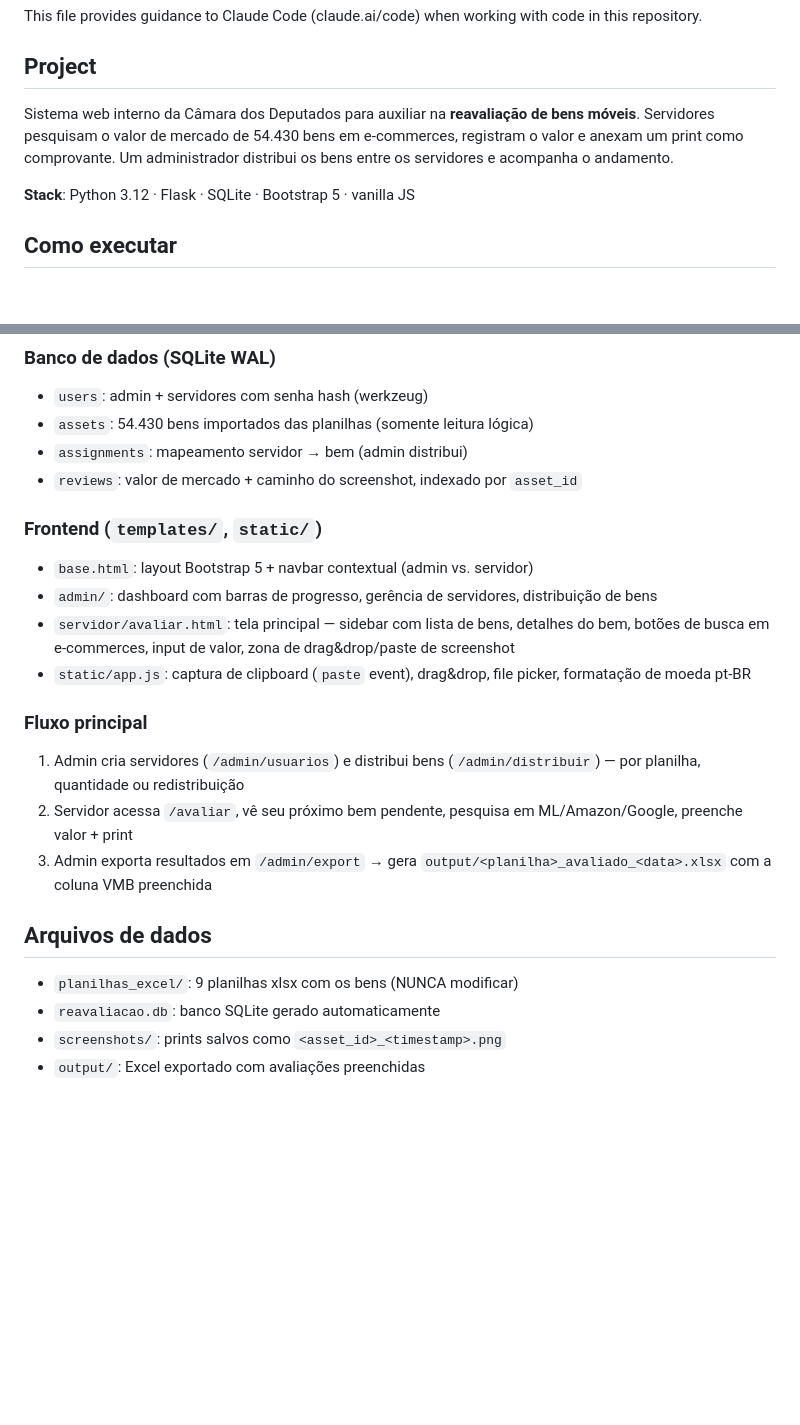
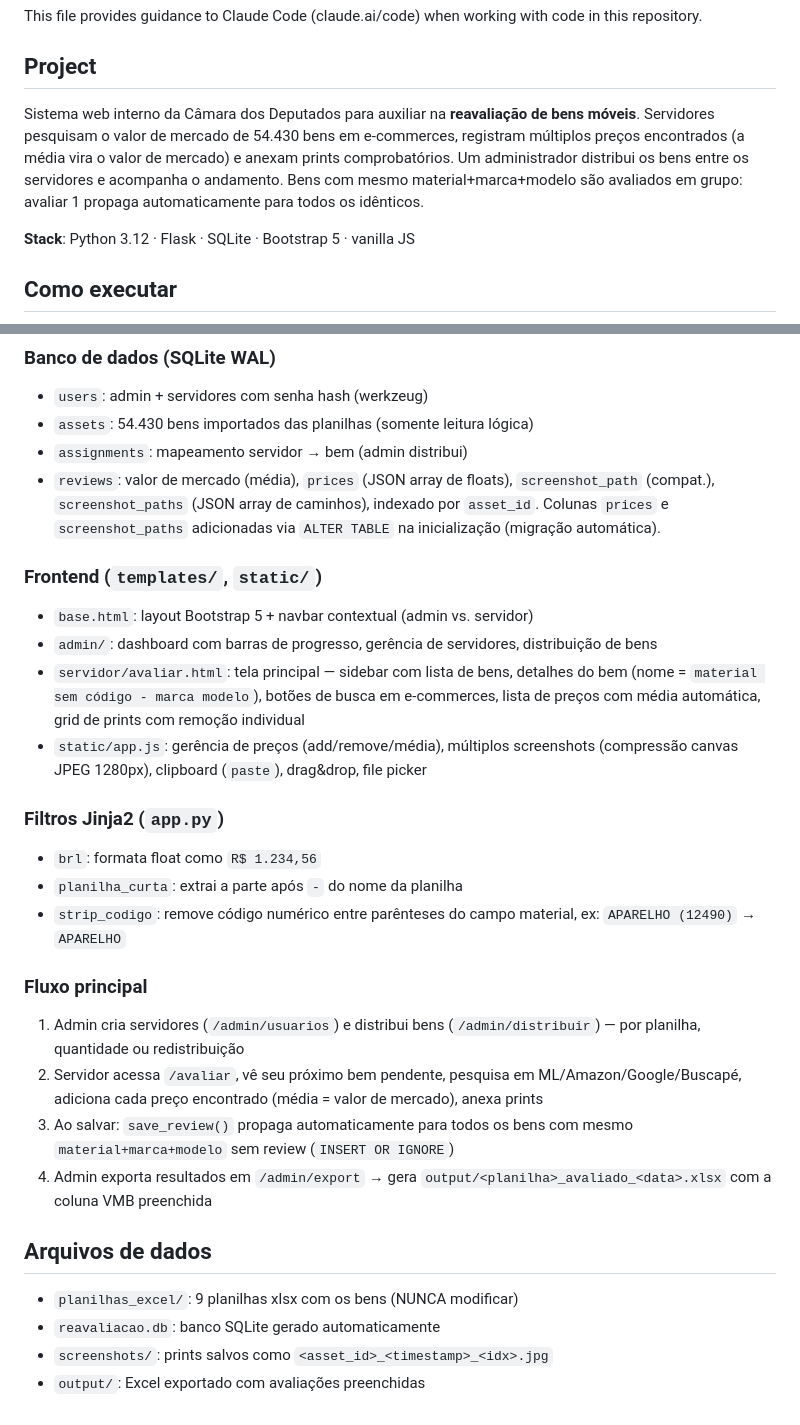
Before and after one commit to dimasmsoares/reavaliacao-bens, a Markdown page: CLAUDE.md, 2 parts joined by grey strips. Drawn GitHub-style; blank space fills up the shorter version.

Commit message:
Atualiza CLAUDE.md com funcionalidades implementadas
Reflete: avaliação em grupo, múltiplos preços/prints, nome do bem,
filtros Jinja2, migração automática de colunas e novo formato de screenshots.

Co-Authored-By: Claude Sonnet 4.6 <noreply@anthropic.com>

```diff
--- a/CLAUDE.md
+++ b/CLAUDE.md
@@ -4,7 +4,7 @@ This file provides guidance to Claude Code (claude.ai/code) when working with co
 
 ## Project
 
-Sistema web interno da Câmara dos Deputados para auxiliar na **reavaliação de bens móveis**. Servidores pesquisam o valor de mercado de 54.430 bens em e-commerces, registram o valor e anexam um print como comprovante. Um administrador distribui os bens entre os servidores e acompanha o andamento.
+Sistema web interno da Câmara dos Deputados para auxiliar na **reavaliação de bens móveis**. Servidores pesquisam o valor de mercado de 54.430 bens em e-commerces, registram múltiplos preços encontrados (a média vira o valor de mercado) e anexam prints comprobatórios. Um administrador distribui os bens entre os servidores e acompanha o andamento. Bens com mesmo material+marca+modelo são avaliados em grupo: avaliar 1 propaga automaticamente para todos os idênticos.
 
 **Stack**: Python 3.12 · Flask · SQLite · Bootstrap 5 · vanilla JS
 
@@ -34,21 +34,27 @@ O banco `reavaliacao.db` e os screenshots são gerados automaticamente na raiz d
 - `users`: admin + servidores com senha hash (werkzeug)
 - `assets`: 54.430 bens importados das planilhas (somente leitura lógica)
 - `assignments`: mapeamento servidor → bem (admin distribui)
-- `reviews`: valor de mercado + caminho do screenshot, indexado por `asset_id`
+- `reviews`: valor de mercado (média), `prices` (JSON array de floats), `screenshot_path` (compat.), `screenshot_paths` (JSON array de caminhos), indexado por `asset_id`. Colunas `prices` e `screenshot_paths` adicionadas via `ALTER TABLE` na inicialização (migração automática).
 
 ### Frontend (`templates/`, `static/`)
 - `base.html`: layout Bootstrap 5 + navbar contextual (admin vs. servidor)
 - `admin/`: dashboard com barras de progresso, gerência de servidores, distribuição de bens
-- `servidor/avaliar.html`: tela principal — sidebar com lista de bens, detalhes do bem, botões de busca em e-commerces, input de valor, zona de drag&drop/paste de screenshot
-- `static/app.js`: captura de clipboard (`paste` event), drag&drop, file picker, formatação de moeda pt-BR
+- `servidor/avaliar.html`: tela principal — sidebar com lista de bens, detalhes do bem (nome = `material sem código - marca modelo`), botões de busca em e-commerces, lista de preços com média automática, grid de prints com remoção individual
+- `static/app.js`: gerência de preços (add/remove/média), múltiplos screenshots (compressão canvas JPEG 1280px), clipboard (`paste`), drag&drop, file picker
+
+### Filtros Jinja2 (`app.py`)
+- `brl`: formata float como `R$ 1.234,56`
+- `planilha_curta`: extrai a parte após ` - ` do nome da planilha
+- `strip_codigo`: remove código numérico entre parênteses do campo material, ex: `APARELHO (12490)` → `APARELHO`
 
 ### Fluxo principal
 1. Admin cria servidores (`/admin/usuarios`) e distribui bens (`/admin/distribuir`) — por planilha, quantidade ou redistribuição
-2. Servidor acessa `/avaliar`, vê seu próximo bem pendente, pesquisa em ML/Amazon/Google, preenche valor + print
-3. Admin exporta resultados em `/admin/export` → gera `output/<planilha>_avaliado_<data>.xlsx` com a coluna VMB preenchida
+2. Servidor acessa `/avaliar`, vê seu próximo bem pendente, pesquisa em ML/Amazon/Google/Buscapé, adiciona cada preço encontrado (média = valor de mercado), anexa prints
+3. Ao salvar: `save_review()` propaga automaticamente para todos os bens com mesmo `material+marca+modelo` sem review (`INSERT OR IGNORE`)
+4. Admin exporta resultados em `/admin/export` → gera `output/<planilha>_avaliado_<data>.xlsx` com a coluna VMB preenchida
 
 ## Arquivos de dados
 - `planilhas_excel/`: 9 planilhas xlsx com os bens (NUNCA modificar)
 - `reavaliacao.db`: banco SQLite gerado automaticamente
-- `screenshots/`: prints salvos como `<asset_id>_<timestamp>.png`
+- `screenshots/`: prints salvos como `<asset_id>_<timestamp>_<idx>.jpg`
 - `output/`: Excel exportado com avaliações preenchidas
```
